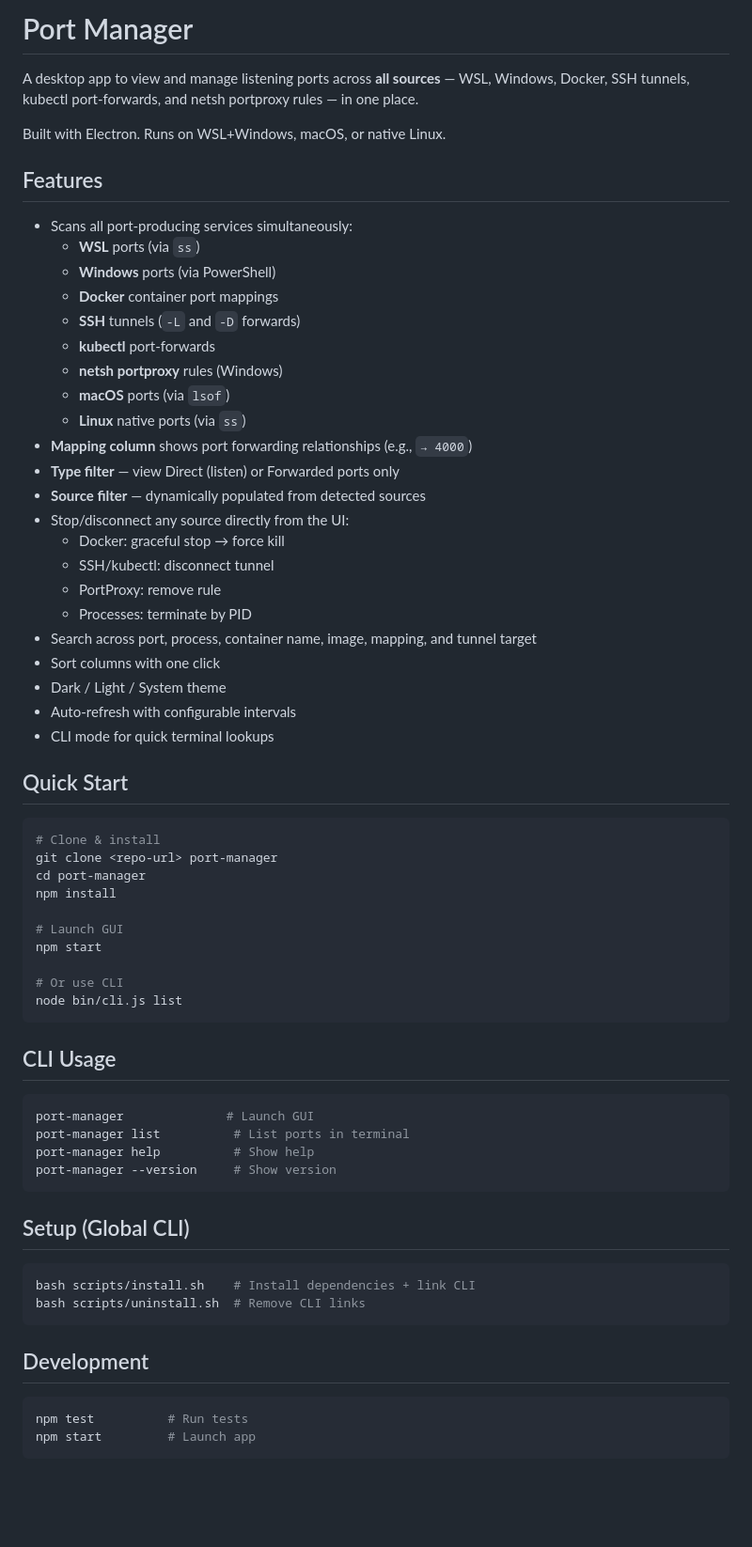
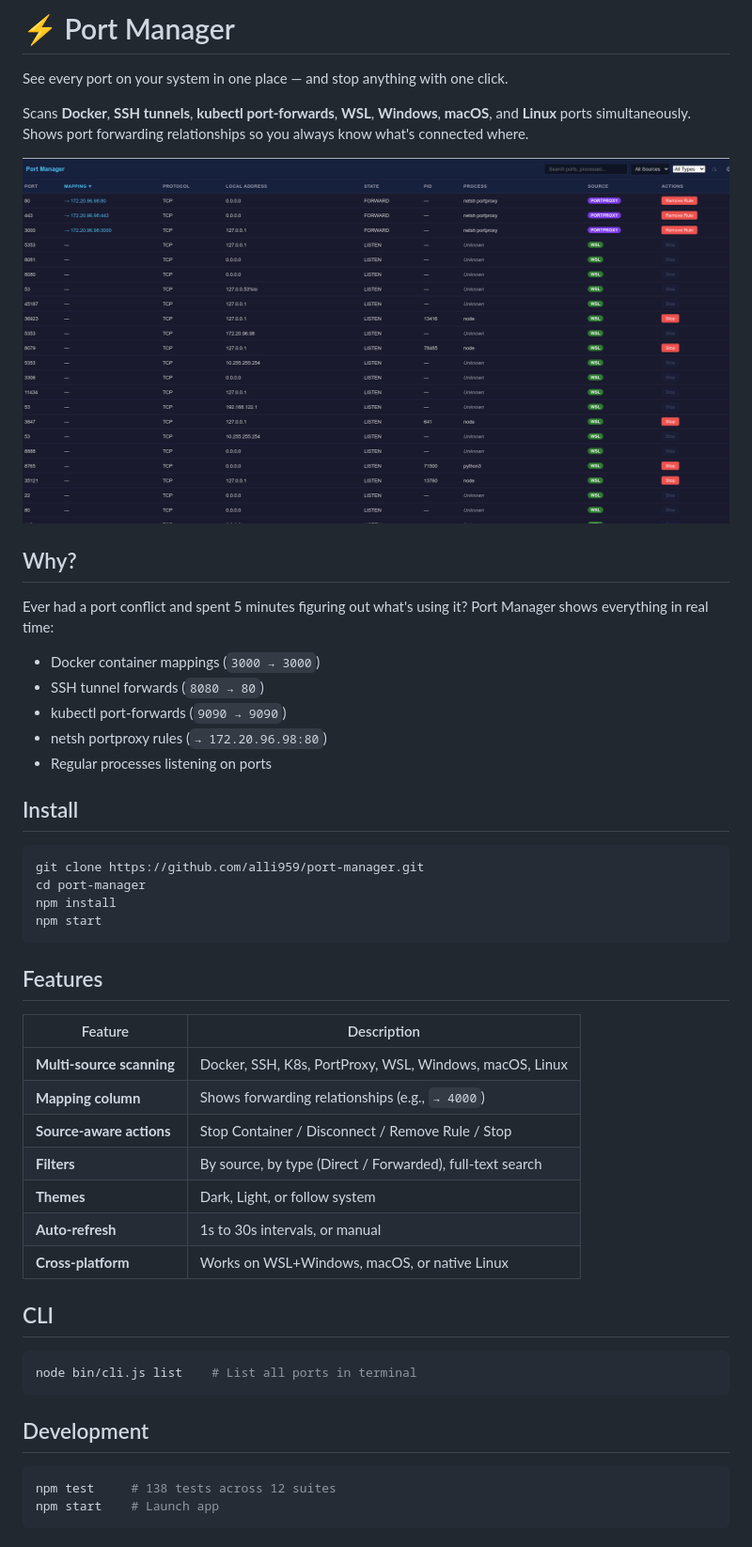
Before and after one commit to alli959/port-manager, a Markdown page: README.md, the part around one of its changes. Shown at 94% size. Drawn GitHub-style; pictures changed too: assets/screenshots/app-dark.png (added); blank space fills up the shorter version.

Commit message:
docs: update README with real app screenshot
Co-authored-by: Copilot <223556219+Copilot@users.noreply.github.com>

````diff
--- a/README.md
+++ b/README.md
@@ -1,68 +1,51 @@
-# Port Manager
+# ⚡ Port Manager
 
-A desktop app to view and manage listening ports across **all sources** — WSL, Windows, Docker, SSH tunnels, kubectl port-forwards, and netsh portproxy rules — in one place.
+See every port on your system in one place — and stop anything with one click.
 
-Built with Electron. Runs on WSL+Windows, macOS, or native Linux.
+Scans **Docker**, **SSH tunnels**, **kubectl port-forwards**, **WSL**, **Windows**, **macOS**, and **Linux** ports simultaneously. Shows port forwarding relationships so you always know what's connected where.
+
+![Dark theme — all sources](assets/screenshots/app-dark.png)
+
+## Why?
+
+Ever had a port conflict and spent 5 minutes figuring out what's using it? Port Manager shows everything in real time:
+
+- Docker container mappings (`3000 → 3000`)
+- SSH tunnel forwards (`8080 → 80`)
+- kubectl port-forwards (`9090 → 9090`)
+- netsh portproxy rules (`→ 172.20.96.98:80`)
+- Regular processes listening on ports
+
+## Install
+
+```bash
+git clone https://github.com/alli959/port-manager.git
+cd port-manager
+npm install
+npm start
+```
 
 ## Features
 
-- Scans all port-producing services simultaneously:
-  - **WSL** ports (via `ss`)
-  - **Windows** ports (via PowerShell)
-  - **Docker** container port mappings
-  - **SSH** tunnels (`-L` and `-D` forwards)
-  - **kubectl** port-forwards
-  - **netsh portproxy** rules (Windows)
-  - **macOS** ports (via `lsof`)
-  - **Linux** native ports (via `ss`)
-- **Mapping column** shows port forwarding relationships (e.g., `→ 4000`)
-- **Type filter** — view Direct (listen) or Forwarded ports only
-- **Source filter** — dynamically populated from detected sources
-- Stop/disconnect any source directly from the UI:
-  - Docker: graceful stop → force kill
-  - SSH/kubectl: disconnect tunnel
-  - PortProxy: remove rule
-  - Processes: terminate by PID
-- Search across port, process, container name, image, mapping, and tunnel target
-- Sort columns with one click
-- Dark / Light / System theme
-- Auto-refresh with configurable intervals
-- CLI mode for quick terminal lookups
+| Feature | Description |
+|---------|-------------|
+| **Multi-source scanning** | Docker, SSH, K8s, PortProxy, WSL, Windows, macOS, Linux |
+| **Mapping column** | Shows forwarding relationships (e.g., `→ 4000`) |
+| **Source-aware actions** | Stop Container / Disconnect / Remove Rule / Stop |
+| **Filters** | By source, by type (Direct / Forwarded), full-text search |
+| **Themes** | Dark, Light, or follow system |
+| **Auto-refresh** | 1s to 30s intervals, or manual |
+| **Cross-platform** | Works on WSL+Windows, macOS, or native Linux |
 
-## Quick Start
+## CLI
 
 ```bash
-# Clone & install
-git clone <repo-url> port-manager
-cd port-manager
-npm install
-
-# Launch GUI
-npm start
-
-# Or use CLI
-node bin/cli.js list
-```
-
-## CLI Usage
-
-```bash
-port-manager              # Launch GUI
-port-manager list          # List ports in terminal
-port-manager help          # Show help
-port-manager --version     # Show version
-```
-
-## Setup (Global CLI)
-
-```bash
-bash scripts/install.sh    # Install dependencies + link CLI
-bash scripts/uninstall.sh  # Remove CLI links
+node bin/cli.js list    # List all ports in terminal
 ```
 
 ## Development
 
 ```bash
-npm test          # Run tests
-npm start         # Launch app
+npm test     # 138 tests across 12 suites
+npm start    # Launch app
 ```
````
Also changed, not shown: other parts of README.md (+0 -40 lines), 2 other files.
